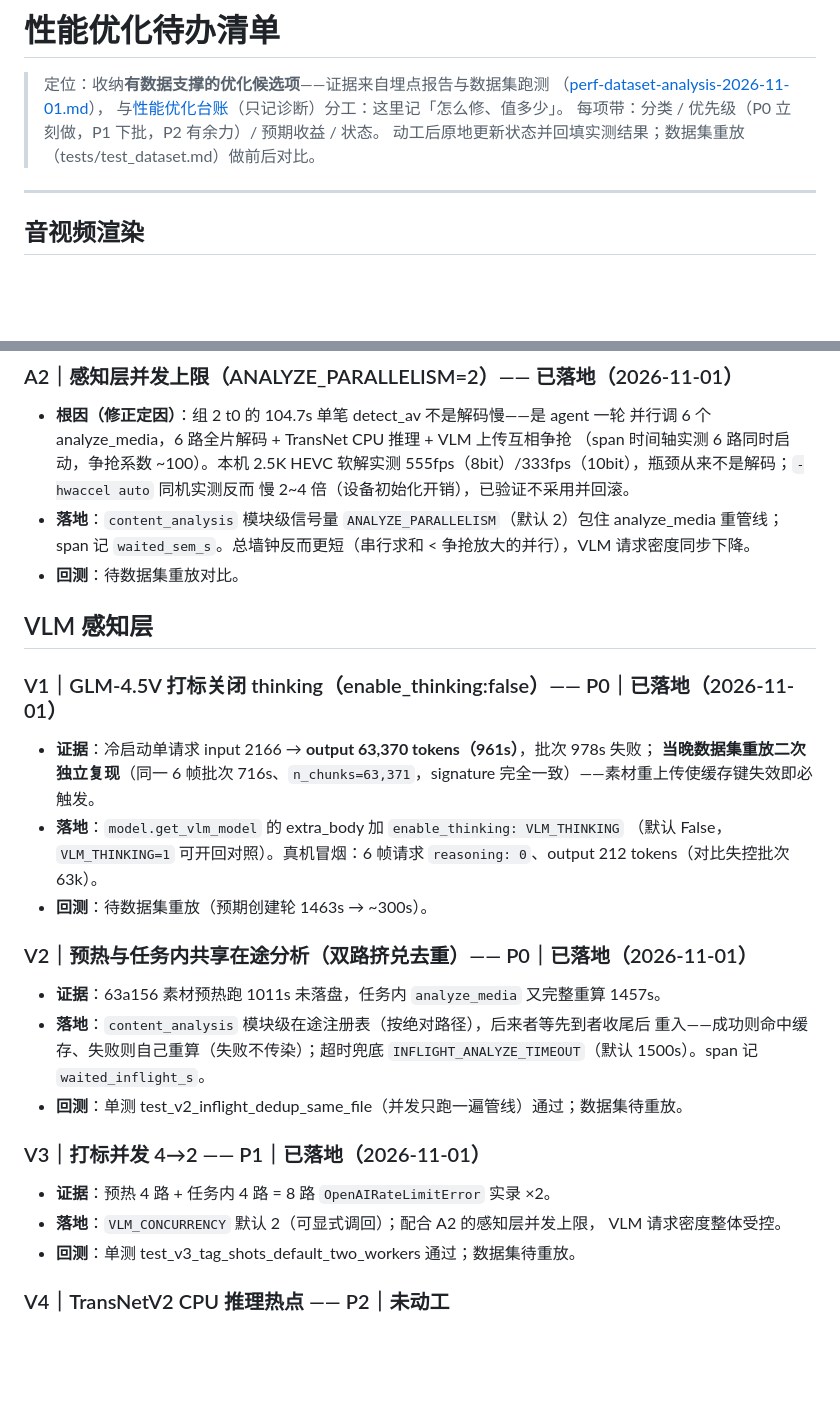
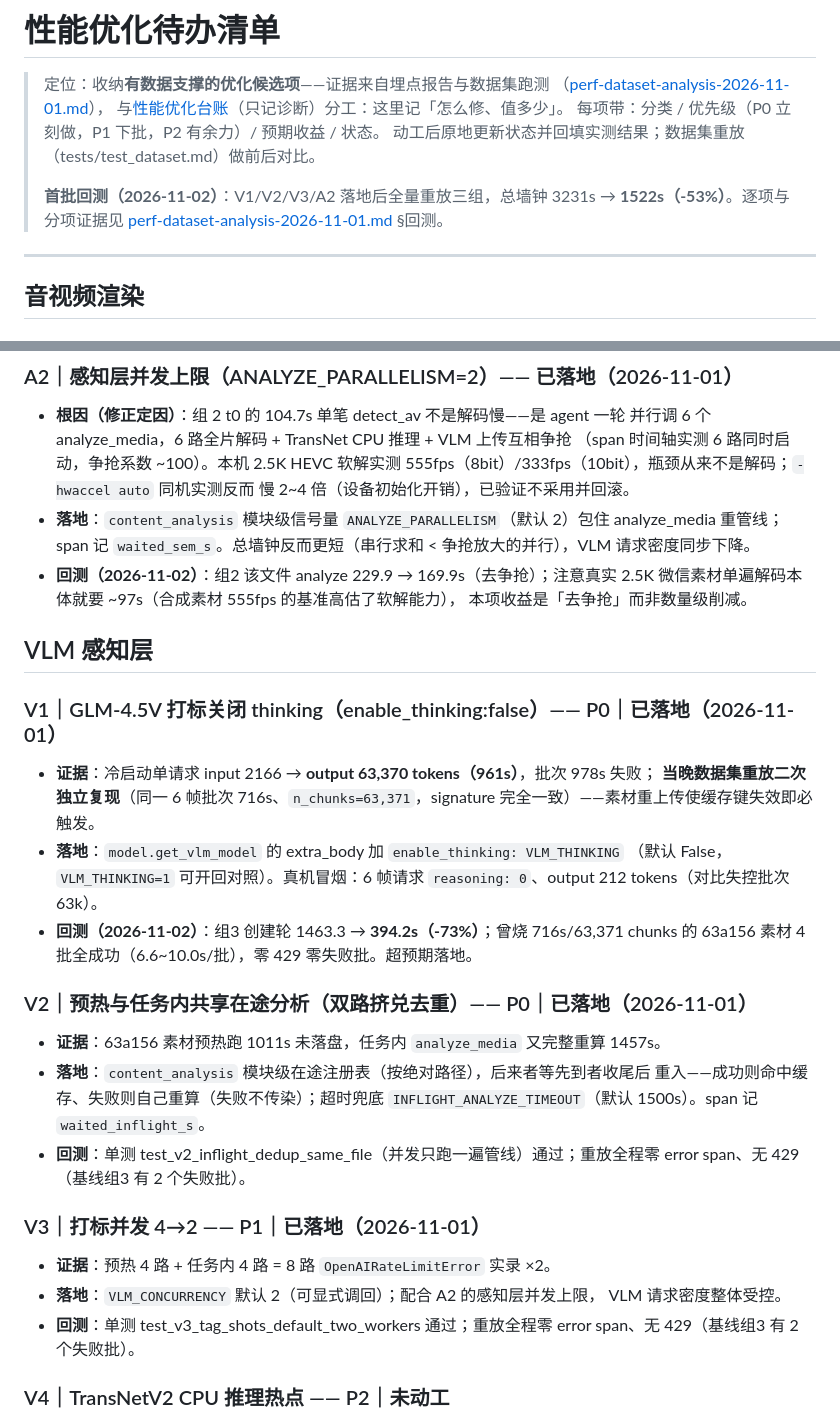
Before and after one commit to CoderPro-young/SmartTrimAgent-, a Markdown page: docs/perf-optimization-backlog.md, 2 parts joined by grey strips. Drawn GitHub-style; blank space fills up the shorter version.

```diff
--- a/docs/perf-optimization-backlog.md
+++ b/docs/perf-optimization-backlog.md
@@ -5,6 +5,10 @@
 > 与[性能优化台账](perf-optimization-ledger.md)（只记诊断）分工：这里记「怎么修、值多少」。
 > 每项带：分类 / 优先级（P0 立刻做，P1 下批，P2 有余力）/ 预期收益 / 状态。
 > 动工后原地更新状态并回填实测结果；数据集重放（tests/test_dataset.md）做前后对比。
+>
+> **首批回测（2026-11-02）**：V1/V2/V3/A2 落地后全量重放三组，总墙钟
+> 3231s → **1522s（-53%）**。逐项与分项证据见
+> [perf-dataset-analysis-2026-11-01.md](perf-dataset-analysis-2026-11-01.md) §回测。
 
 ---
 
@@ -33,7 +37,9 @@
 - **落地**：`content_analysis` 模块级信号量 `ANALYZE_PARALLELISM`（默认 2）包住
   analyze_media 重管线；span 记 `waited_sem_s`。总墙钟反而更短（串行求和 <
   争抢放大的并行），VLM 请求密度同步下降。
-- **回测**：待数据集重放对比。
+- **回测（2026-11-02）**：组2 该文件 analyze 229.9 → 169.9s（去争抢）；注意真实 2.5K
+  微信素材单遍解码本体就要 ~97s（合成素材 555fps 的基准高估了软解能力），
+  本项收益是「去争抢」而非数量级削减。
 
 ## VLM 感知层
 
@@ -45,7 +51,8 @@
 - **落地**：`model.get_vlm_model` 的 extra_body 加 `enable_thinking: VLM_THINKING`
   （默认 False，`VLM_THINKING=1` 可开回对照）。真机冒烟：6 帧请求
   `reasoning: 0`、output 212 tokens（对比失控批次 63k）。
-- **回测**：待数据集重放（预期创建轮 1463s → ~300s）。
+- **回测（2026-11-02）**：组3 创建轮 1463.3 → **394.2s（-73%）**；曾烧 716s/63,371 chunks
+  的 63a156 素材 4 批全成功（6.6~10.0s/批），零 429 零失败批。超预期落地。
 
 ### V2｜预热与任务内共享在途分析（双路挤兑去重）—— P0｜**已落地**（2026-11-01）
 
@@ -53,14 +60,14 @@
 - **落地**：`content_analysis` 模块级在途注册表（按绝对路径），后来者等先到者收尾后
   重入——成功则命中缓存、失败则自己重算（失败不传染）；超时兜底
   `INFLIGHT_ANALYZE_TIMEOUT`（默认 1500s）。span 记 `waited_inflight_s`。
-- **回测**：单测 test_v2_inflight_dedup_same_file（并发只跑一遍管线）通过；数据集待重放。
+- **回测**：单测 test_v2_inflight_dedup_same_file（并发只跑一遍管线）通过；重放全程零 error span、无 429（基线组3 有 2 个失败批）。
 
 ### V3｜打标并发 4→2 —— P1｜**已落地**（2026-11-01）
 
 - **证据**：预热 4 路 + 任务内 4 路 = 8 路 `OpenAIRateLimitError` 实录 ×2。
 - **落地**：`VLM_CONCURRENCY` 默认 2（可显式调回）；配合 A2 的感知层并发上限，
   VLM 请求密度整体受控。
-- **回测**：单测 test_v3_tag_shots_default_two_workers 通过；数据集待重放。
+- **回测**：单测 test_v3_tag_shots_default_two_workers 通过；重放全程零 error span、无 429（基线组3 有 2 个失败批）。
 
 ### V4｜TransNetV2 CPU 推理热点 —— P2｜未动工
 
```
Also changed, not shown: docs/perf-dataset-analysis-2026-11-01.md (+38 -0 lines).
